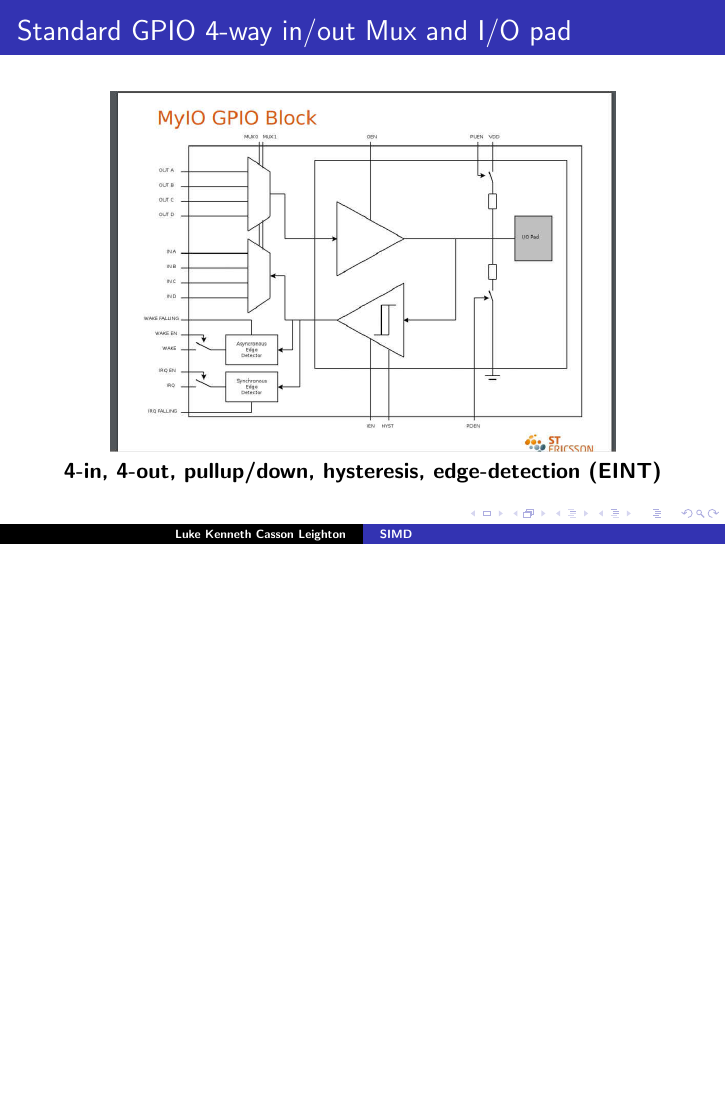
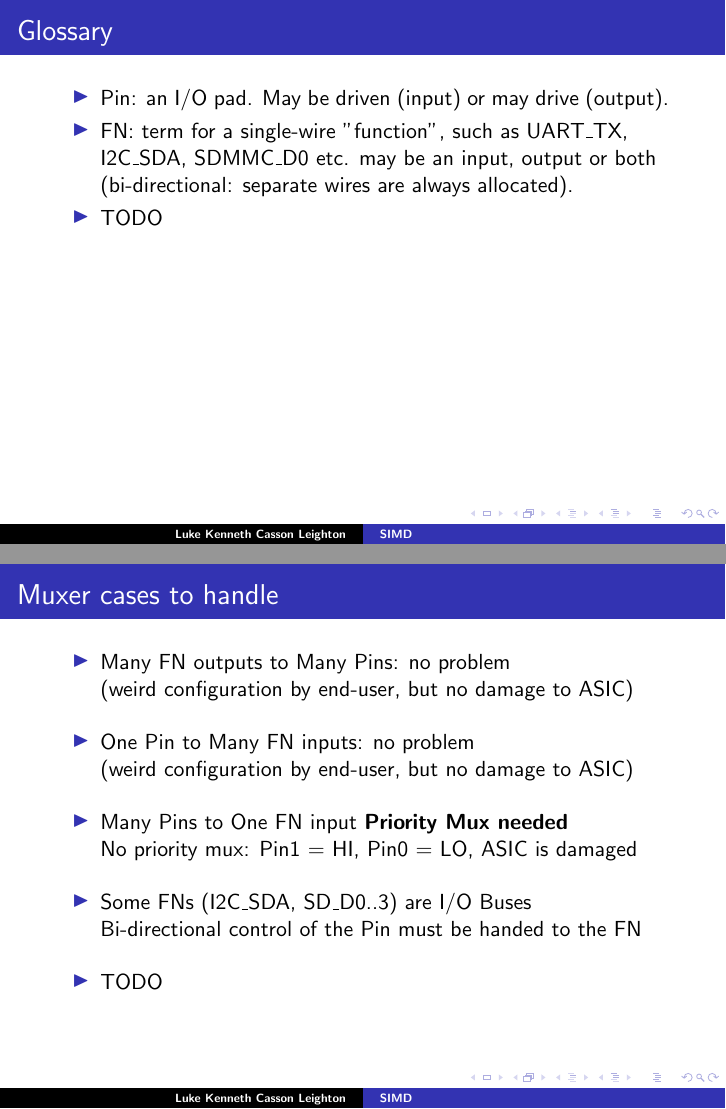
Before and after one commit to programmerjake/libre-soc-wiki, LaTeX slides (pinmux/pinmux_chennai_2018.tex): page 3 of 11 before the commit and pages 3 and 4 of 13 after it, the two joined at a grey line, the shorter picture padded with empty space. Compiled offline with pdfLaTeX.

Commit message:
update slides

```diff
--- a/pinmux/pinmux_chennai_2018.tex
+++ b/pinmux/pinmux_chennai_2018.tex
@@ -27,6 +27,35 @@
 \frame{\frametitle{Credits and Acknowledgements}
 
  \begin{itemize}
+   \item TODO\vspace{10pt}
+  \end{itemize}
+}
+
+
+\frame{\frametitle{Glossary}
+
+ \begin{itemize}
+   \item Pin: an I/O pad.  May be driven (input) or may drive (output).
+   \item FN: term for a single-wire "function", such as UART\_TX,
+	     I2C\_SDA, SDMMC\_D0 etc.  may be an input, output or both
+		 (bi-directional: separate wires are always allocated).
+   \item TODO\vspace{10pt}
+  \end{itemize}
+}
+
+
+\frame{\frametitle{Muxer cases to handle}
+
+ \begin{itemize}
+   \item Many FN outputs to Many Pins: no problem\\
+	     (weird configuration by end-user, but no damage to ASIC)\vspace{10pt}
+   \item One Pin to Many FN inputs: no problem\\
+         (weird configuration by end-user, but no damage to ASIC)\vspace{10pt}
+   \item Many Pins to One FN input {\bf Priority Mux needed}\\
+	     No priority mux: Pin1 = HI, Pin0 = LO, ASIC is damaged\vspace{10pt}
+   \item Some FNs (I2C\_SDA, SD\_D0..3) are I/O Buses\\
+	     Bi-directional control of the Pin must be handed to the
+	     FN\vspace{10pt}
    \item TODO\vspace{10pt}
   \end{itemize}
 }
```
